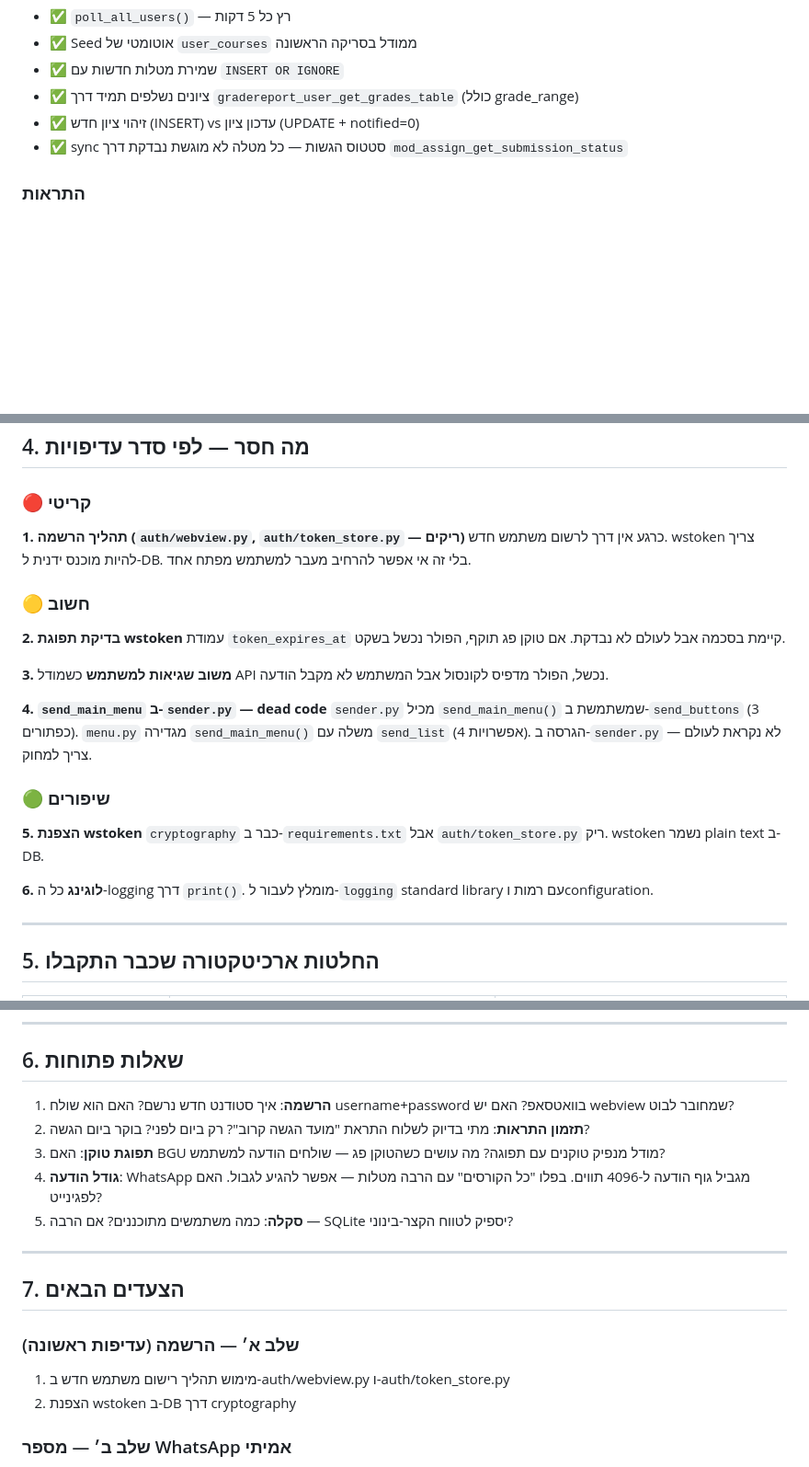
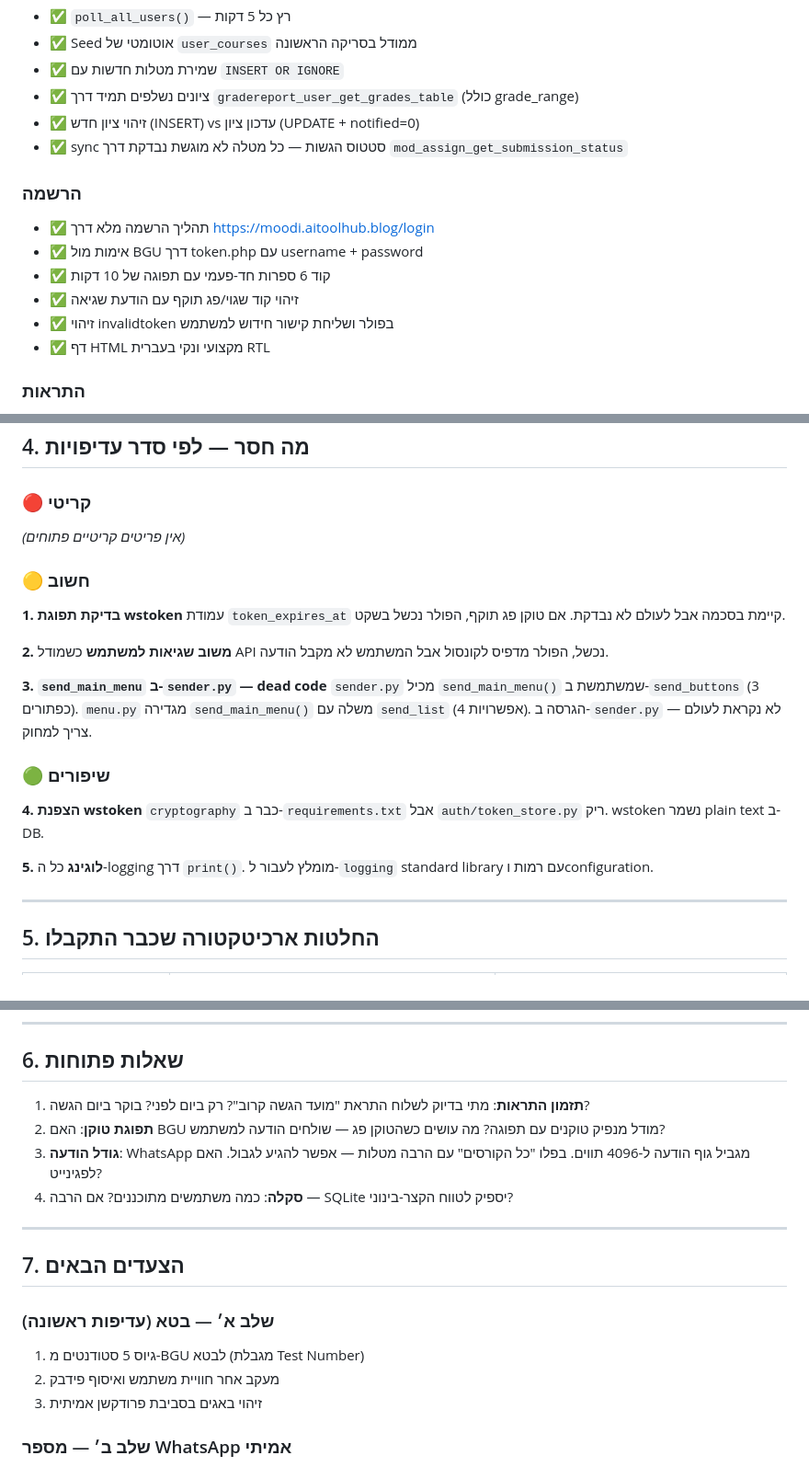
Before and after one commit to AsafCo2211/moodi, a Markdown page: STATUS.md, 3 parts joined by grey strips. Shown at 92% size. GitHub-like rendering; blank space fills up the shorter version.

Commit message:
docs: update STATUS.md and CLAUDE.md to reflect completed registration flow
Registration is done — mark auth/webview.py as live, add pending_registrations
to DB schema, add הרשמה subsection in section 3, clear the 🔴 critical item,
remove the open question, and replace שלב א with beta rollout plan.

Co-Authored-By: Claude Sonnet 4.6 <noreply@anthropic.com>

```diff
--- a/STATUS.md
+++ b/STATUS.md
@@ -84,6 +85,14 @@ _עודכן: אפריל 2026_
 - ✅ זיהוי ציון חדש (INSERT) vs עדכון ציון (UPDATE + notified=0)
 - ✅ sync סטטוס הגשות — כל מטלה לא מוגשת נבדקת דרך `mod_assign_get_submission_status`
 
+### הרשמה
+- ✅ תהליך הרשמה מלא דרך https://moodi.aitoolhub.blog/login
+- ✅ אימות מול BGU דרך token.php עם username + password
+- ✅ קוד 6 ספרות חד-פעמי עם תפוגה של 10 דקות
+- ✅ זיהוי קוד שגוי/פג תוקף עם הודעת שגיאה
+- ✅ זיהוי invalidtoken בפולר ושליחת קישור חידוש למשתמש
+- ✅ דף HTML מקצועי ונקי בעברית RTL
+
 ### התראות
 - ✅ התראה מיידית על מטלה חדשה (notified_new)
 - ✅ התראה מיידית על ציון חדש/מעודכן (notified)
@@ -106,26 +115,25 @@ _עודכן: אפריל 2026_
 
 ### 🔴 קריטי
 
-**1. תהליך הרשמה (`auth/webview.py`, `auth/token_store.py` — ריקים)**
-כרגע אין דרך לרשום משתמש חדש. wstoken צריך להיות מוכנס ידנית ל-DB. בלי זה אי אפשר להרחיב מעבר למשתמש מפתח אחד.
+*(אין פריטים קריטיים פתוחים)*
 
 ### 🟡 חשוב
 
-**2. בדיקת תפוגת wstoken**
+**1. בדיקת תפוגת wstoken**
 עמודת `token_expires_at` קיימת בסכמה אבל לעולם לא נבדקת. אם טוקן פג תוקף, הפולר נכשל בשקט.
 
-**3. משוב שגיאות למשתמש**
+**2. משוב שגיאות למשתמש**
 כשמודל API נכשל, הפולר מדפיס לקונסול אבל המשתמש לא מקבל הודעה.
 
-**4. `send_main_menu` ב-`sender.py` — dead code**
+**3. `send_main_menu` ב-`sender.py` — dead code**
 `sender.py` מכיל `send_main_menu()` שמשתמשת ב-`send_buttons` (3 כפתורים). `menu.py` מגדירה `send_main_menu()` משלה עם `send_list` (4 אפשרויות). הגרסה ב-`sender.py` לא נקראת לעולם — צריך למחוק.
 
 ### 🟢 שיפורים
 
-**5. הצפנת wstoken**
+**4. הצפנת wstoken**
 `cryptography` כבר ב-`requirements.txt` אבל `auth/token_store.py` ריק. wstoken נשמר plain text ב-DB.
 
-**6. לוגינג**
+**5. לוגינג**
 כל ה-logging דרך `print()`. מומלץ לעבור ל-`logging` standard library עם רמות וconfiguration.
 
 ---
@@ -148,19 +156,19 @@ _עודכן: אפריל 2026_
 
 ## 6. שאלות פתוחות
 
-1. **הרשמה**: איך סטודנט חדש נרשם? האם הוא שולח username+password בוואטסאפ? האם יש webview שמחובר לבוט?
-2. **תזמון התראות**: מתי בדיוק לשלוח התראת "מועד הגשה קרוב"? רק ביום לפני? בוקר ביום הגשה?
-3. **תפוגת טוקן**: האם BGU מודל מנפיק טוקנים עם תפוגה? מה עושים כשהטוקן פג — שולחים הודעה למשתמש?
-4. **גודל הודעה**: WhatsApp מגביל גוף הודעה ל-4096 תווים. בפלו "כל הקורסים" עם הרבה מטלות — אפשר להגיע לגבול. האם לפגינייט?
-5. **סקלה**: כמה משתמשים מתוכננים? אם הרבה — SQLite יספיק לטווח הקצר-בינוני?
+1. **תזמון התראות**: מתי בדיוק לשלוח התראת "מועד הגשה קרוב"? רק ביום לפני? בוקר ביום הגשה?
+2. **תפוגת טוקן**: האם BGU מודל מנפיק טוקנים עם תפוגה? מה עושים כשהטוקן פג — שולחים הודעה למשתמש?
+3. **גודל הודעה**: WhatsApp מגביל גוף הודעה ל-4096 תווים. בפלו "כל הקורסים" עם הרבה מטלות — אפשר להגיע לגבול. האם לפגינייט?
+4. **סקלה**: כמה משתמשים מתוכננים? אם הרבה — SQLite יספיק לטווח הקצר-בינוני?
 
 ---
 
 ## 7. הצעדים הבאים
 
-### שלב א׳ — הרשמה (עדיפות ראשונה)
-1. מימוש תהליך רישום משתמש חדש ב-auth/webview.py ו-auth/token_store.py
-2. הצפנת wstoken ב-DB דרך cryptography
+### שלב א׳ — בטא (עדיפות ראשונה)
+1. גיוס 5 סטודנטים מ-BGU לבטא (מגבלת Test Number)
+2. מעקב אחר חוויית משתמש ואיסוף פידבק
+3. זיהוי באגים בסביבת פרודקשן אמיתית
 
 ### שלב ב׳ — מספר WhatsApp אמיתי
 3. רכישת SIM ייעודי למוודי
```
Also changed, not shown: other parts of STATUS.md (+2 -1 lines), CLAUDE.md (+2 -1 lines).
